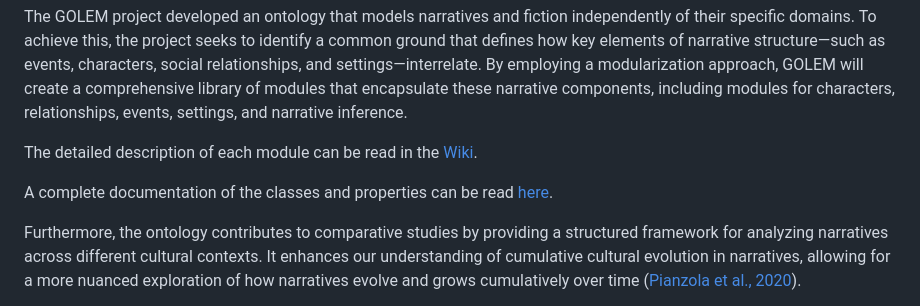
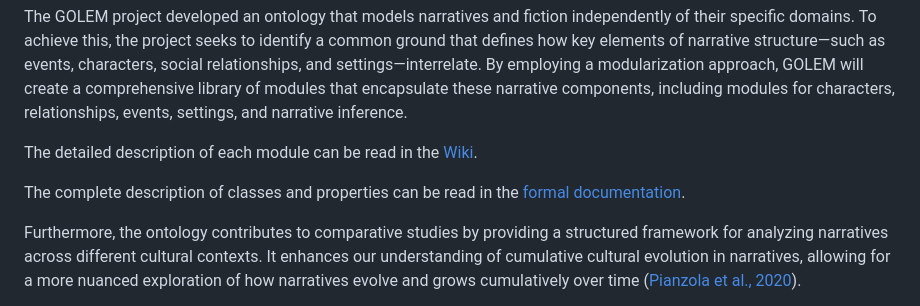
Before and after one commit to GOLEM-lab/golem-ontology, a Markdown page: README.md, the part around the change. Rendered like a GitHub page.

```diff
--- a/README.md
+++ b/README.md
@@ -12,7 +12,7 @@ The GOLEM project developed an ontology that models narratives and fiction indep
 
 The detailed description of each module can be read in the [Wiki](https://github.com/GOLEM-lab/golem-ontology/wiki).
 
-A complete documentation of the classes and properties can be read [here](https://ontology.golemlab.eu/).
+The complete description of classes and properties can be read in the [formal documentation](https://ontology.golemlab.eu/).
 
 Furthermore, the ontology contributes to comparative studies by providing a structured framework for analyzing narratives across different cultural contexts. It enhances our understanding of cumulative cultural evolution in narratives, allowing for a more nuanced exploration of how narratives evolve and grows cumulatively over time ([Pianzola et al., 2020](https://ceur-ws.org/Vol-2723/short8.pdf)).
 
```
